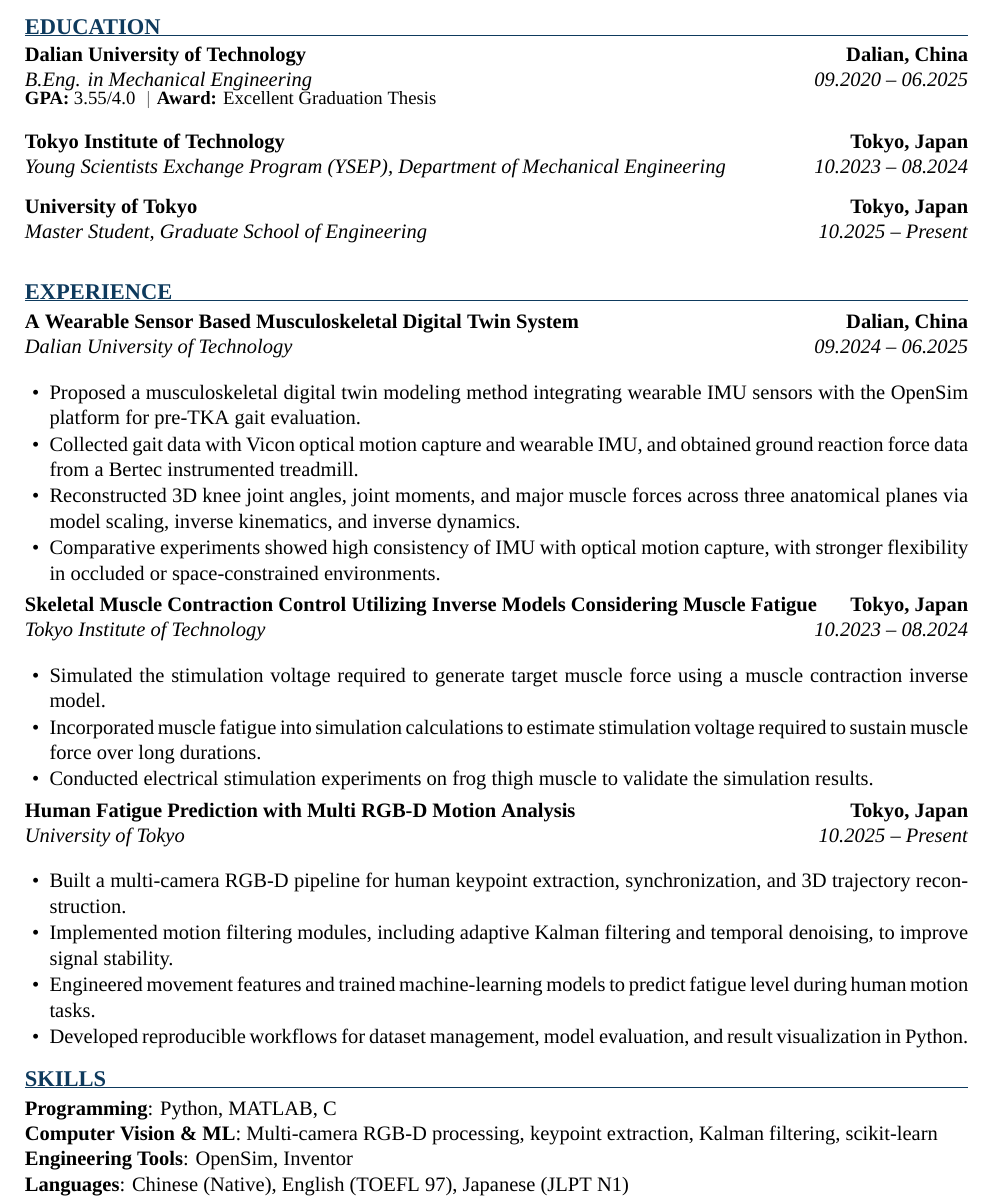
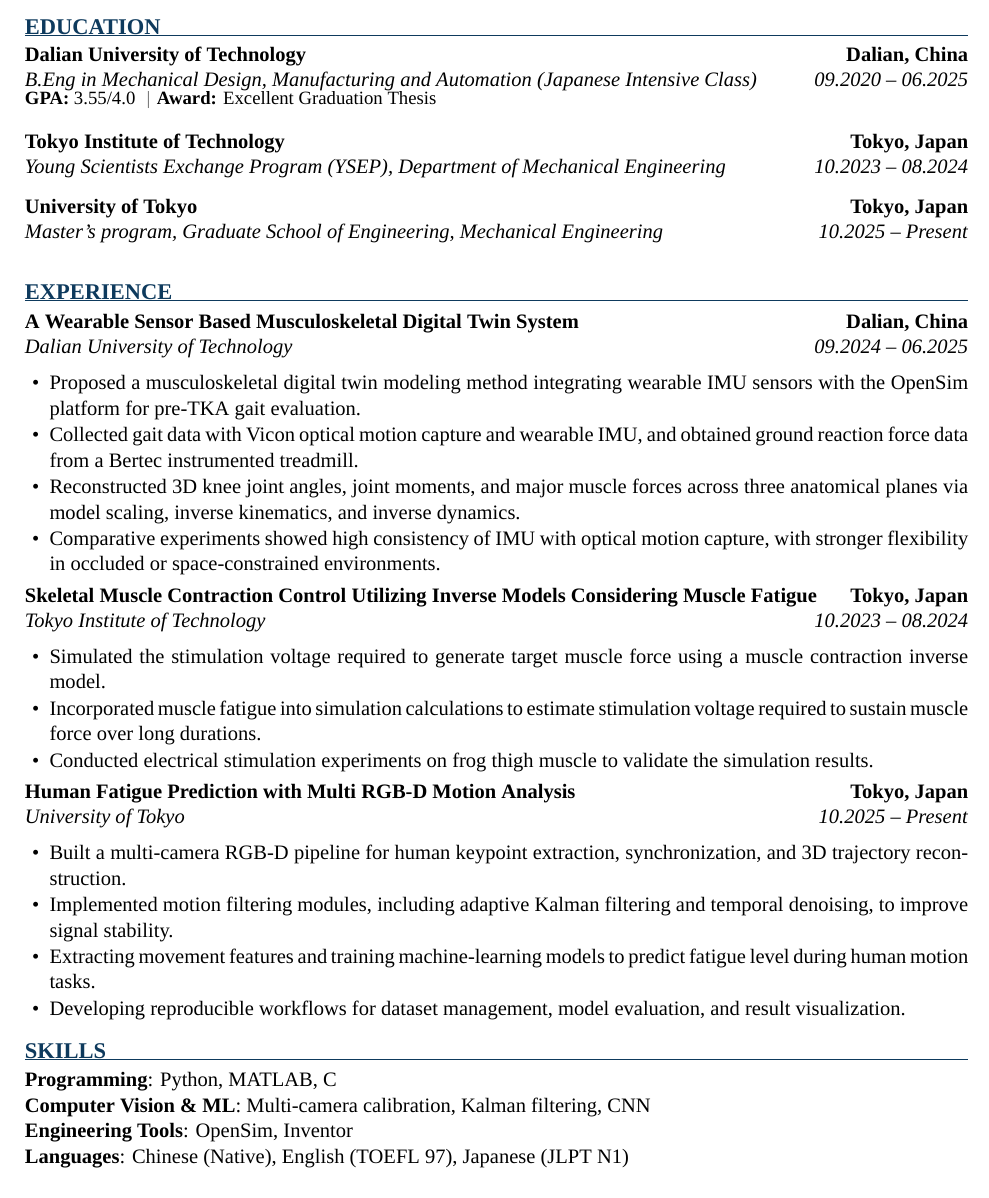
Before and after one commit to AWANGMY/AWANGMY.github.io, a LaTeX CV (cv.tex): part of the page, cut so that both start at the same text. Compiled offline with XeLaTeX; a missing font is replaced by an installed copy or a similar font.

Commit message:
Revision CV

```diff
--- a/cv.tex
+++ b/cv.tex
@@ -65,7 +65,7 @@
 {\setlength{\parskip}{1pt}
 \cventry
 {Dalian University of Technology}{Dalian, China}
-{B.Eng. in Mechanical Engineering}{09.2020 -- 06.2025}
+{B.Eng in Mechanical Design, Manufacturing and Automation (Japanese Intensive Class)}{09.2020 -- 06.2025}
 {\small \textbf{GPA:} 3.55/4.0 \contactsep \textbf{Award:} Excellent Graduation Thesis}\\[-2pt]
 \vspace{-3pt}
 
@@ -76,7 +76,7 @@
 
 \cventry
 {University of Tokyo}{Tokyo, Japan}
-{Master Student, Graduate School of Engineering}{10.2025 -- Present}
+{Master's program, Graduate School of Engineering, Mechanical Engineering}{10.2025 -- Present}
 }
 
 % ---------- Experience ----------
@@ -85,7 +85,7 @@
 \cvproject
 {A Wearable Sensor Based Musculoskeletal Digital Twin System}{Dalian, China}
 {Dalian University of Technology}{09.2024 -- 06.2025}
-
+\vspace{-5pt}
 \begin{itemize}
   \item Proposed a musculoskeletal digital twin modeling method integrating wearable IMU sensors with the OpenSim platform for pre-TKA gait evaluation.
   \item Collected gait data with Vicon optical motion capture and wearable IMU, and obtained ground reaction force data from a Bertec instrumented treadmill.
@@ -96,7 +96,7 @@
 \cvproject
 {Skeletal Muscle Contraction Control Utilizing Inverse Models Considering Muscle Fatigue}{Tokyo, Japan}
 {Tokyo Institute of Technology}{10.2023 -- 08.2024}
-
+\vspace{-5pt}
 \begin{itemize}
   \item Simulated the stimulation voltage required to generate target muscle force using a muscle contraction inverse model.
   \item Incorporated muscle fatigue into simulation calculations to estimate stimulation voltage required to sustain muscle force over long durations.
@@ -107,18 +107,19 @@
 {Human Fatigue Prediction with Multi RGB-D Motion Analysis}{Tokyo, Japan}
 {University of Tokyo}{10.2025 -- Present}
 
+\vspace{-5pt}
 \begin{itemize}
   \item Built a multi-camera RGB-D pipeline for human keypoint extraction, synchronization, and 3D trajectory reconstruction.
   \item Implemented motion filtering modules, including adaptive Kalman filtering and temporal denoising, to improve signal stability.
-  \item Engineered movement features and trained machine-learning models to predict fatigue level during human motion tasks.
-  \item Developed reproducible workflows for dataset management, model evaluation, and result visualization in Python.
+  \item Extracting movement features and training machine-learning models to predict fatigue level during human motion tasks.
+  \item Developing reproducible workflows for dataset management, model evaluation, and result visualization.
 \end{itemize}
 
 % ---------- Skills ----------
 \section*{SKILLS}
 
 \cvitem{Programming}{Python, MATLAB, C}\\
-\cvitem{Computer Vision \& ML}{Multi-camera RGB-D processing, keypoint extraction, Kalman filtering, scikit-learn}\\
+\cvitem{Computer Vision \& ML}{Multi-camera calibration, Kalman filtering, CNN}\\
 \cvitem{Engineering Tools}{OpenSim, Inventor}\\
 \cvitem{Languages}{Chinese (Native), English (TOEFL 97), Japanese (JLPT N1)}\\
 \cvitem{Activities}{University Imaging Studio member; Career Planning and Employment Association member; Overseas Exchange Student Ambassador}\\
```
Also changed, not shown: CV-wmy.pdf (deleted).
